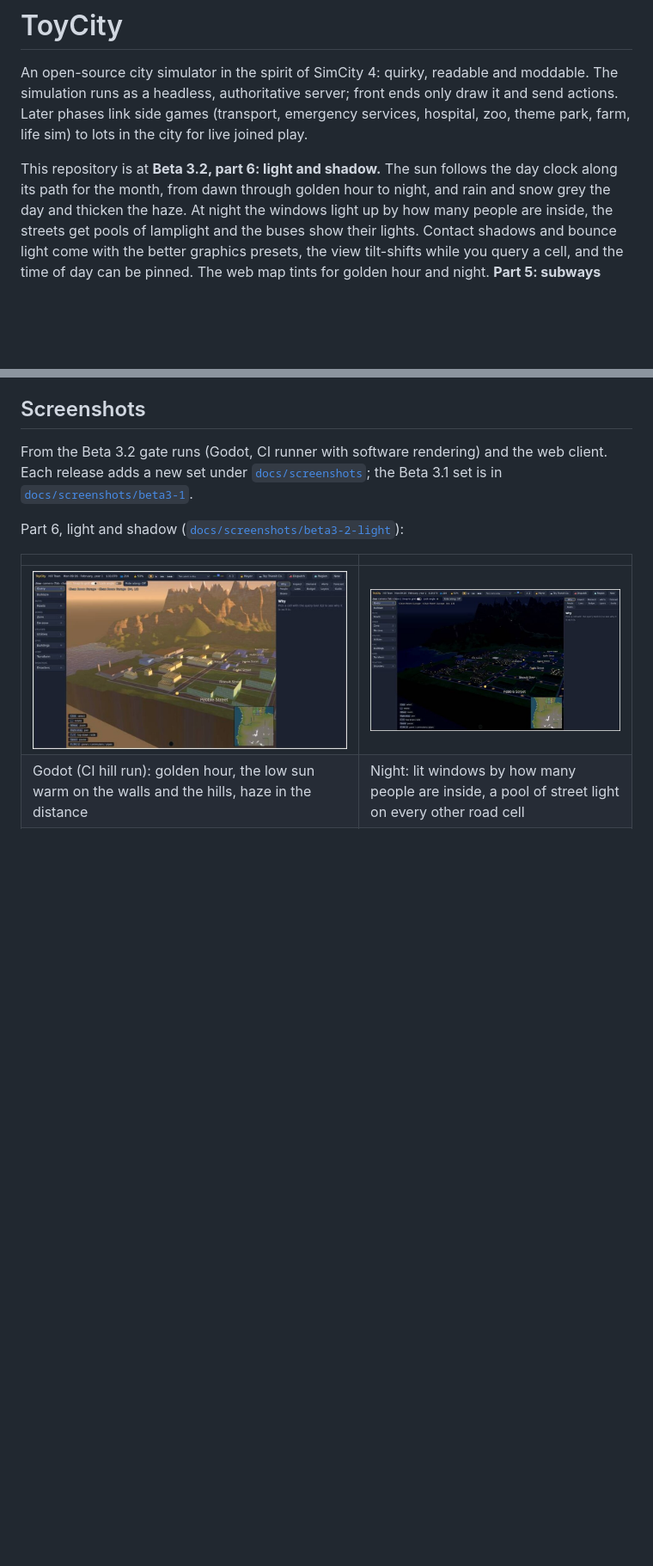
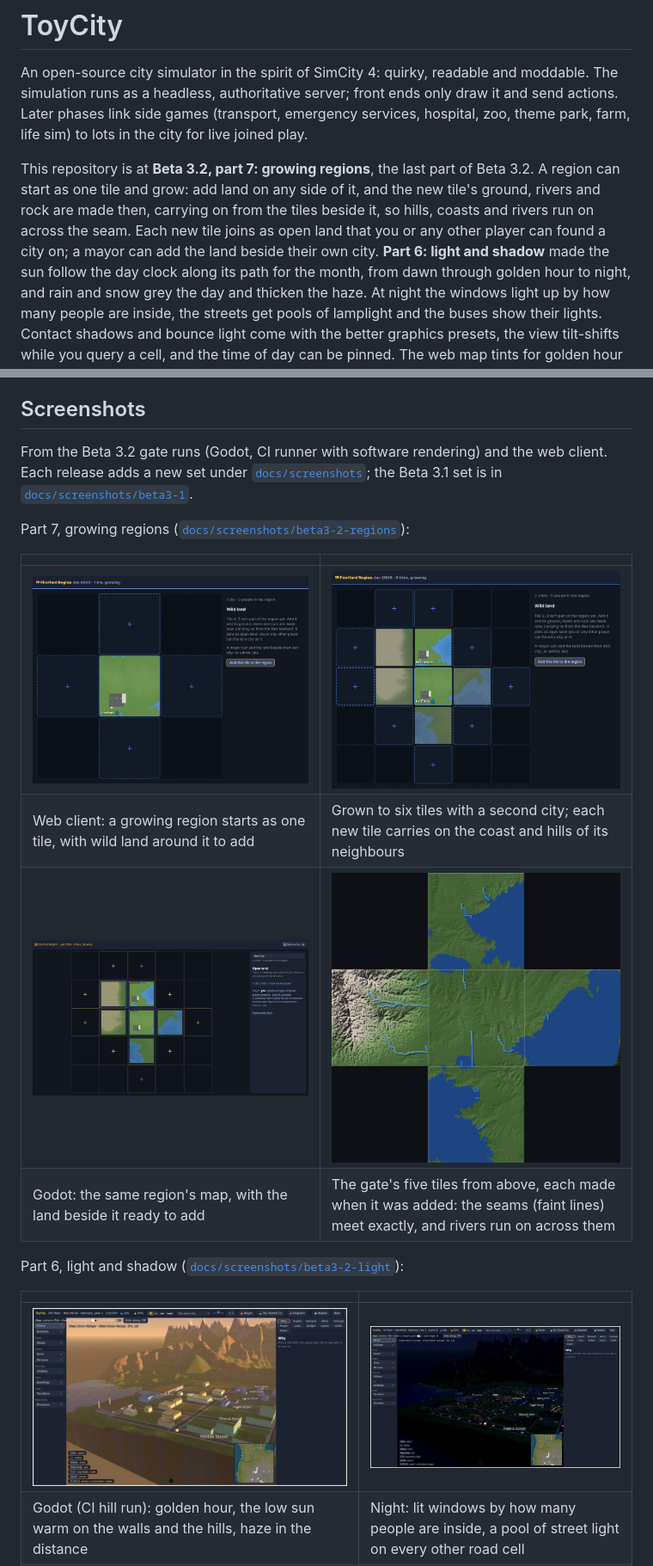
Before and after one commit to Z-L-D/toycity, a Markdown page: README.md, 2 parts joined by grey strips. Shown at 86% size. Drawn GitHub-style; pictures changed too: docs/screenshots/beta3-2-regions/godot-region-grown.jpg (added), docs/screenshots/beta3-2-regions/ground-five-tiles.jpg (added), docs/screenshots/beta3-2-regions/web-region-grown.jpg (added); blank space fills up the shorter version.

```diff
--- a/README.md
+++ b/README.md
@@ -5,7 +5,10 @@ simulation runs as a headless, authoritative server; front ends only draw it and
 Later phases link side games (transport, emergency services, hospital, zoo, theme park, farm,
 life sim) to lots in the city for live joined play.
 
-This repository is at **Beta 3.2, part 6: light and shadow.** The sun follows the day clock along its path for the
+This repository is at **Beta 3.2, part 7: growing regions**, the last part of Beta 3.2. A region can start as one
+tile and grow: add land on any side of it, and the new tile's ground, rivers and rock are made then, carrying on from
+the tiles beside it, so hills, coasts and rivers run on across the seam. Each new tile joins as open land that you or
+any other player can found a city on; a mayor can add the land beside their own city. **Part 6: light and shadow** made the sun follow the day clock along its path for the
 month, from dawn through golden hour to night, and rain and snow grey the day and thicken the haze. At night the
 windows light up by how many people are inside, the streets get pools of lamplight and the buses show their lights.
 Contact shadows and bounce light come with the better graphics presets, the view tilt-shifts while you query a cell,
@@ -34,6 +37,15 @@ to play; the web client stays as the debug and admin client.
 From the Beta 3.2 gate runs (Godot, CI runner with software rendering) and the web client. Each release adds a
 new set under [`docs/screenshots`](docs/screenshots); the Beta 3.1 set is in
 [`docs/screenshots/beta3-1`](docs/screenshots/beta3-1).
+
+Part 7, growing regions ([`docs/screenshots/beta3-2-regions`](docs/screenshots/beta3-2-regions)):
+
+| | |
+| --- | --- |
+| ![Web client, a growing region of one tile](docs/screenshots/beta3-2-regions/web-region-one-tile.jpg) | ![Web client, the region grown to six tiles](docs/screenshots/beta3-2-regions/web-region-grown.jpg) |
+| Web client: a growing region starts as one tile, with wild land around it to add | Grown to six tiles with a second city; each new tile carries on the coast and hills of its neighbours |
+| ![Godot, the grown region's map](docs/screenshots/beta3-2-regions/godot-region-grown.jpg) | ![The ground of five tiles, made one at a time](docs/screenshots/beta3-2-regions/ground-five-tiles.jpg) |
+| Godot: the same region's map, with the land beside it ready to add | The gate's five tiles from above, each made when it was added: the seams (faint lines) meet exactly, and rivers run on across them |
 
 Part 6, light and shadow ([`docs/screenshots/beta3-2-light`](docs/screenshots/beta3-2-light)):
 
```
Also changed, not shown: other parts of README.md (+2 -1 lines), docs/GATE-BETA3-2-REGIONS.md (added, +99 -0 lines), 1 other file.
